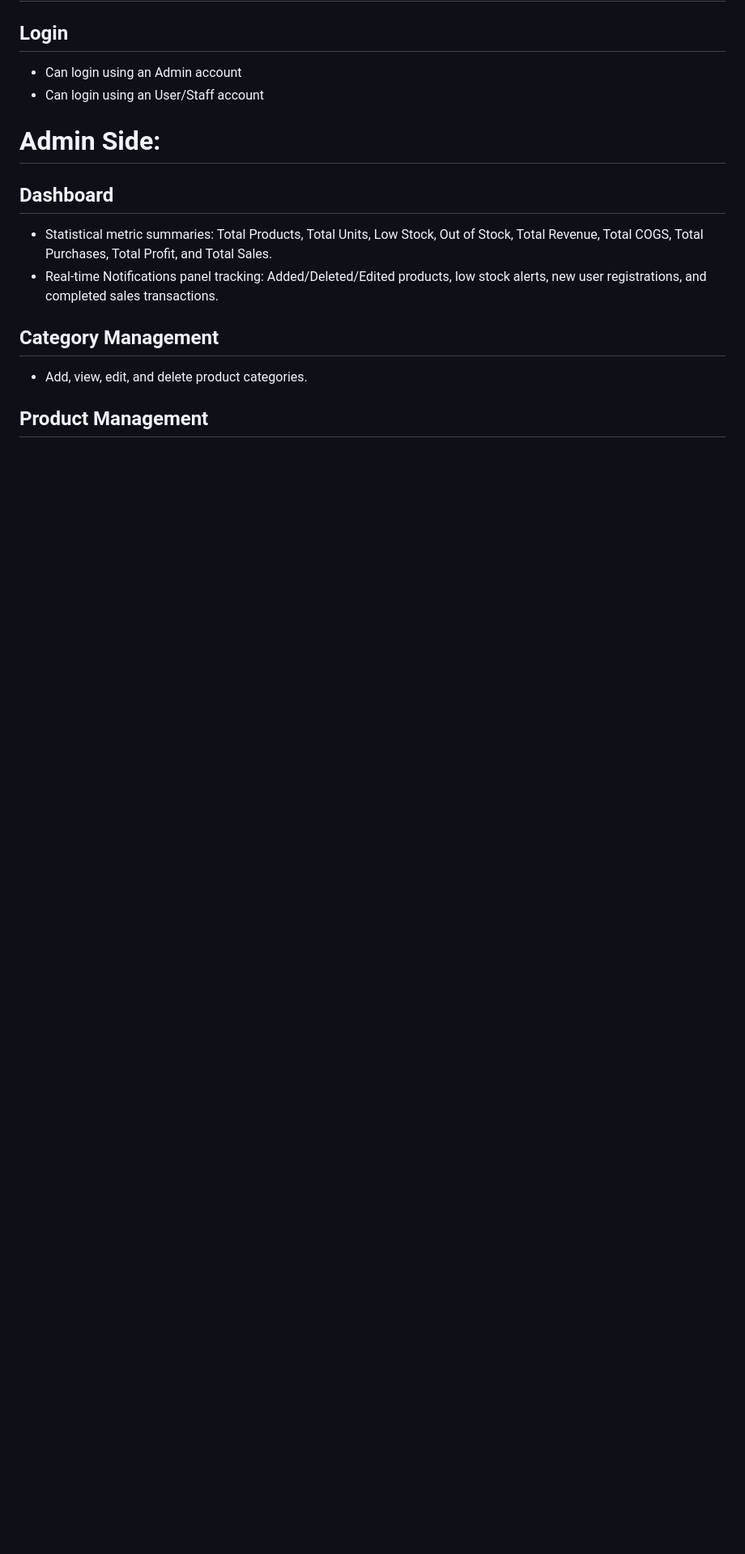
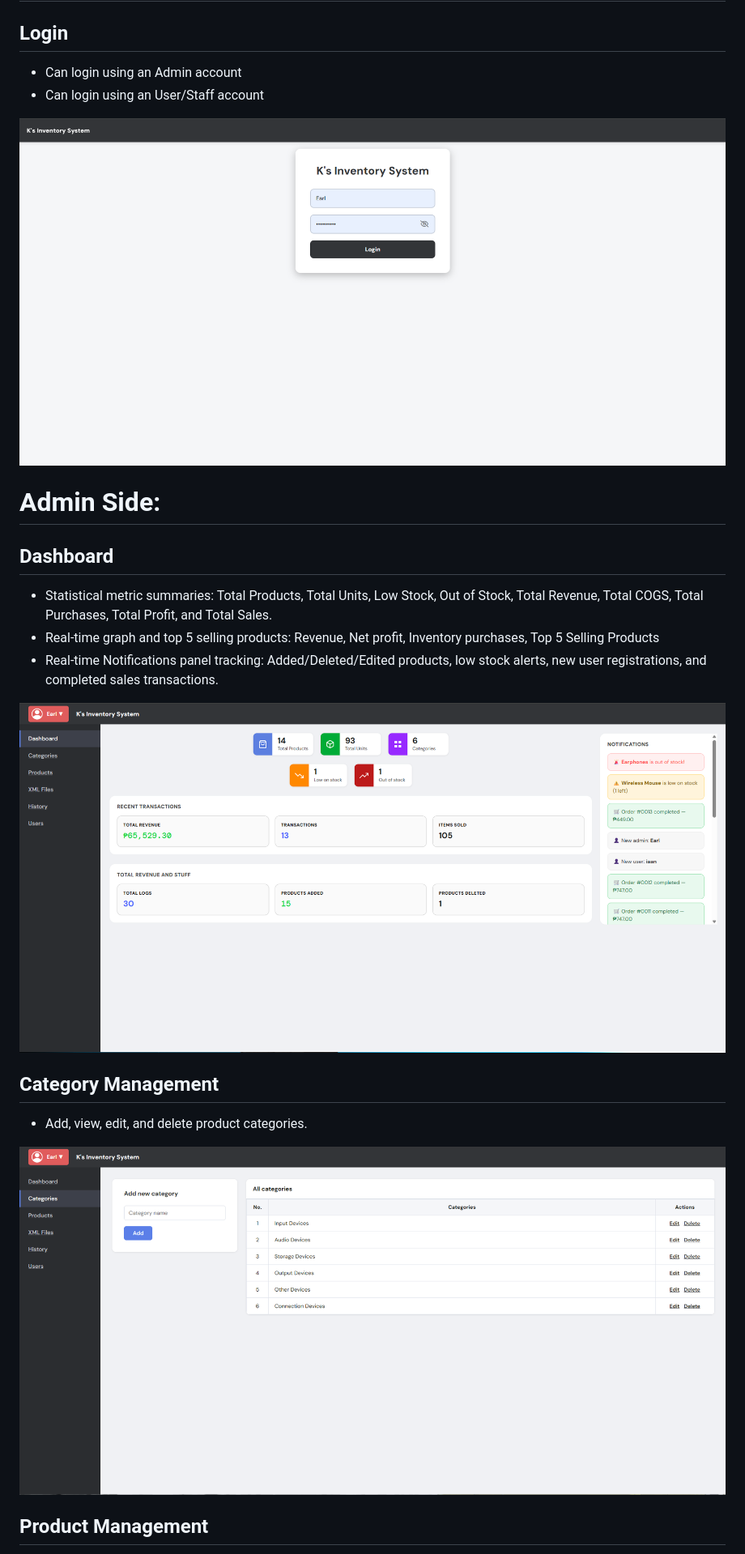
Before and after one commit to itszshinnn/pos-inventory-system, a Markdown page: readMe.md, the part around one of its changes. Shown at 81% size. Rendered like a GitHub page; blank space fills up the shorter version.

Commit message:
Docs: Reinstate actual images under matching sections in readMe.md

```diff
--- a/readMe.md
+++ b/readMe.md
@@ -30,14 +30,21 @@ Password: 1234
 - Can login using an Admin account
 - Can login using an User/Staff account
 
+![Login](ReadMe/login.png)
+
 # Admin Side:
 
 ## Dashboard
 - Statistical metric summaries: Total Products, Total Units, Low Stock, Out of Stock, Total Revenue, Total COGS, Total Purchases, Total Profit, and Total Sales.
+- Real-time graph and top 5 selling products: Revenue, Net profit, Inventory purchases, Top 5 Selling Products
 - Real-time Notifications panel tracking: Added/Deleted/Edited products, low stock alerts, new user registrations, and completed sales transactions.
+
+![Dashboard](ReadMe/dashboard.png)
 
 ## Category Management
 - Add, view, edit, and delete product categories.
+
+![Category Management](ReadMe/categories.png)
 
 ## Product Management
 - List all products with details: Product No., Name, Category, Brand, Color, Size, Cost price (Bought), Retail price (Selling), and Stock levels.
```
Also changed, not shown: other parts of readMe.md (+31 -7 lines).
